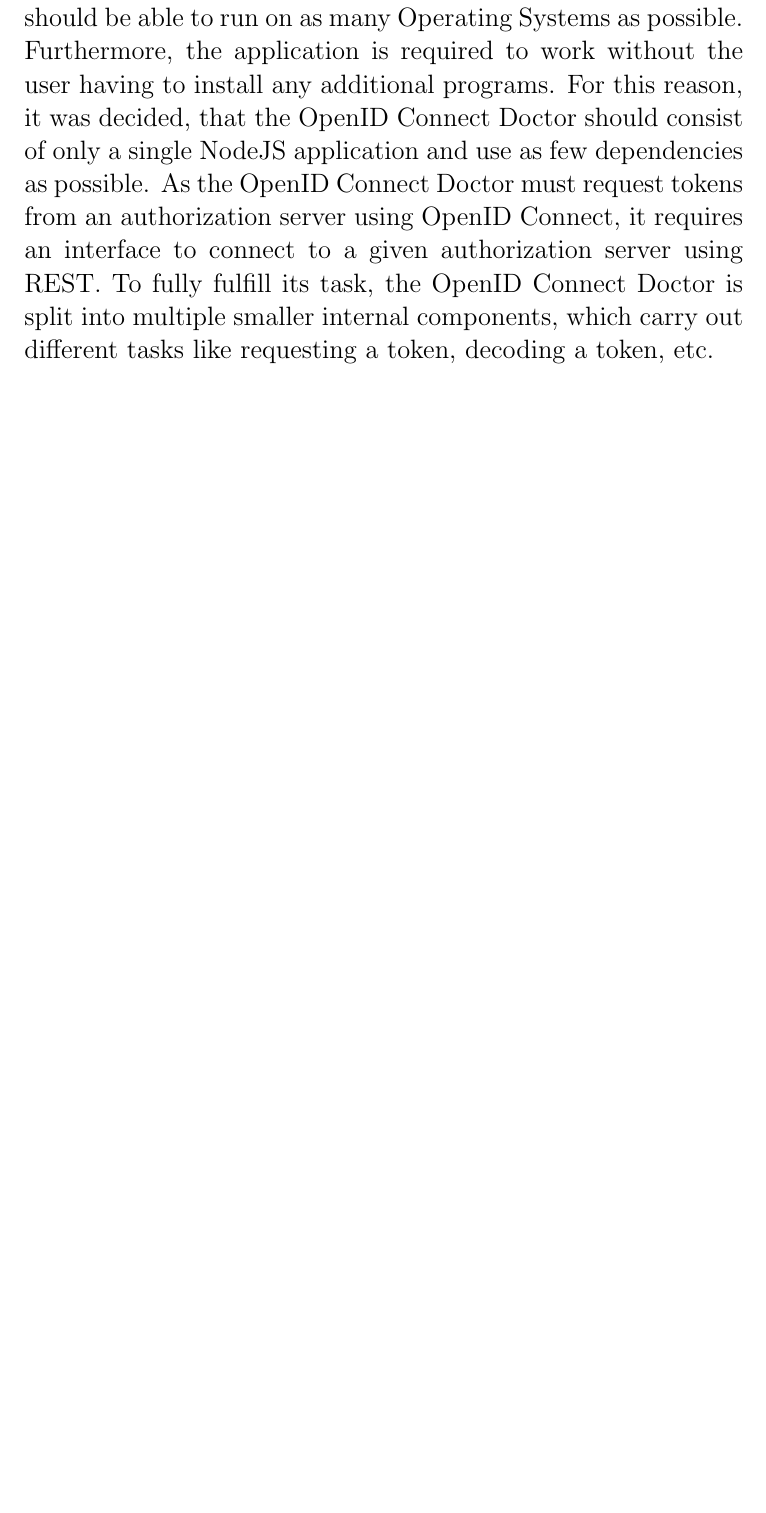
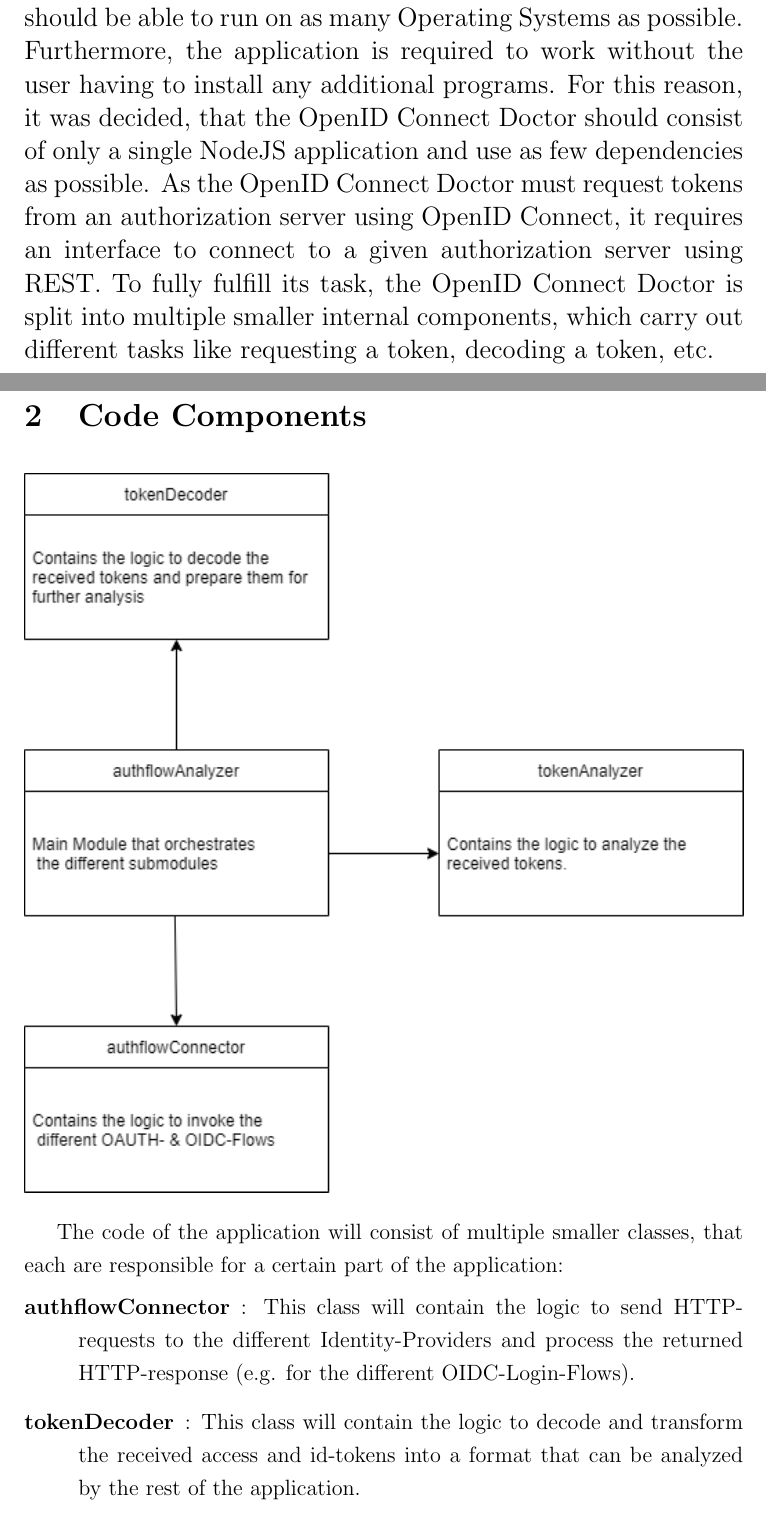
Before and after one commit to amosproj/amos2022ss08-openid-connect-doctor, a LaTeX document (Deliverables/sprint-02/software-architecture.tex): part of page 2 of 4 before the commit and two parts of pages 2 and 3 of 4 after it, the two joined at a grey line, cut so that both start at the same text, the shorter picture padded with empty space. Compiled offline with pdfLaTeX.

Commit message:
Updated the software-architecture-document
Signed-off-by: Philip Rebbe <philip.rebbe@fau.de>

```diff
--- a/Deliverables/sprint-02/software-architecture.tex
+++ b/Deliverables/sprint-02/software-architecture.tex
@@ -29,4 +29,8 @@
     \includegraphics[width=\textwidth]{Code-Components}
 \end{figure}
 
-\newpage
+The code of the application will consist of multiple smaller classes, that each are responsible for a certain part of the application:
+\begin{description}
+\item[authflowConnector]: This class will contain the logic to send HTTP-requests to the different Identity-Providers and process the returned HTTP-response (e.g. for the different OIDC-Login-Flows).
+\item[tokenDecoder]: This class will contain the logic to decode and transform the received access and id-tokens into a format that can be analyzed by the rest of the application.
+\item[tokenAnalyzer]: This class will contain the logic to analyze the prepared information and report these information to the user (e.g. via the terminal or a logfile)
```
Also changed, not shown: Deliverables/sprint-02/software-architecture.tex (4 more changed lines).
